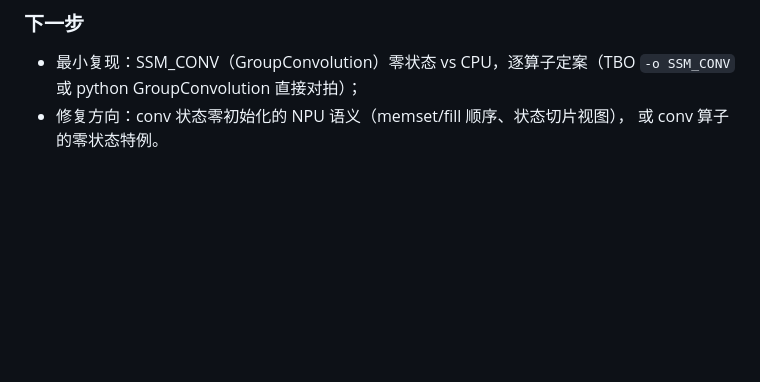
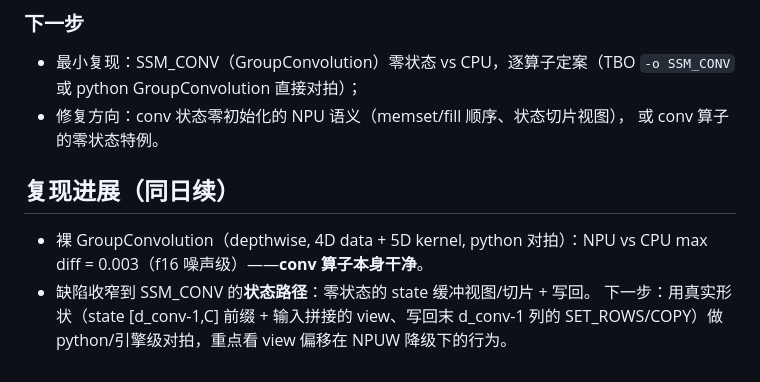
Before and after one commit to liangjianzeng/WangCai, a Markdown page: docs/defect1-rootcause.md, the part around the change. Rendered like a GitHub page; blank space fills up the shorter version.

Commit message:
docs: GroupConvolution itself is clean on NPU (0.003 noise); defect narrowed to SSM_CONV state path

```diff
--- a/docs/defect1-rootcause.md
+++ b/docs/defect1-rootcause.md
@@ -61,3 +61,11 @@ scatter 理论被四个实验推翻：裸 ScatterUpdate（python，索引 0）
   `-o SSM_CONV` 或 python GroupConvolution 直接对拍）；
 - 修复方向：conv 状态零初始化的 NPU 语义（memset/fill 顺序、状态切片视图），
   或 conv 算子的零状态特例。
+
+## 复现进展（同日续）
+- 裸 GroupConvolution（depthwise, 4D data + 5D kernel, python 对拍）：NPU vs CPU
+  max diff = 0.003（f16 噪声级）——**conv 算子本身干净**。
+- 缺陷收窄到 SSM_CONV 的**状态路径**：零状态的 state 缓冲视图/切片 + 写回。
+  下一步：用真实形状（state [d_conv-1,C] 前缀 + 输入拼接的 view、写回末
+  d_conv-1 列的 SET_ROWS/COPY）做 python/引擎级对拍，重点看 view 偏移在
+  NPUW 降级下的行为。
```
